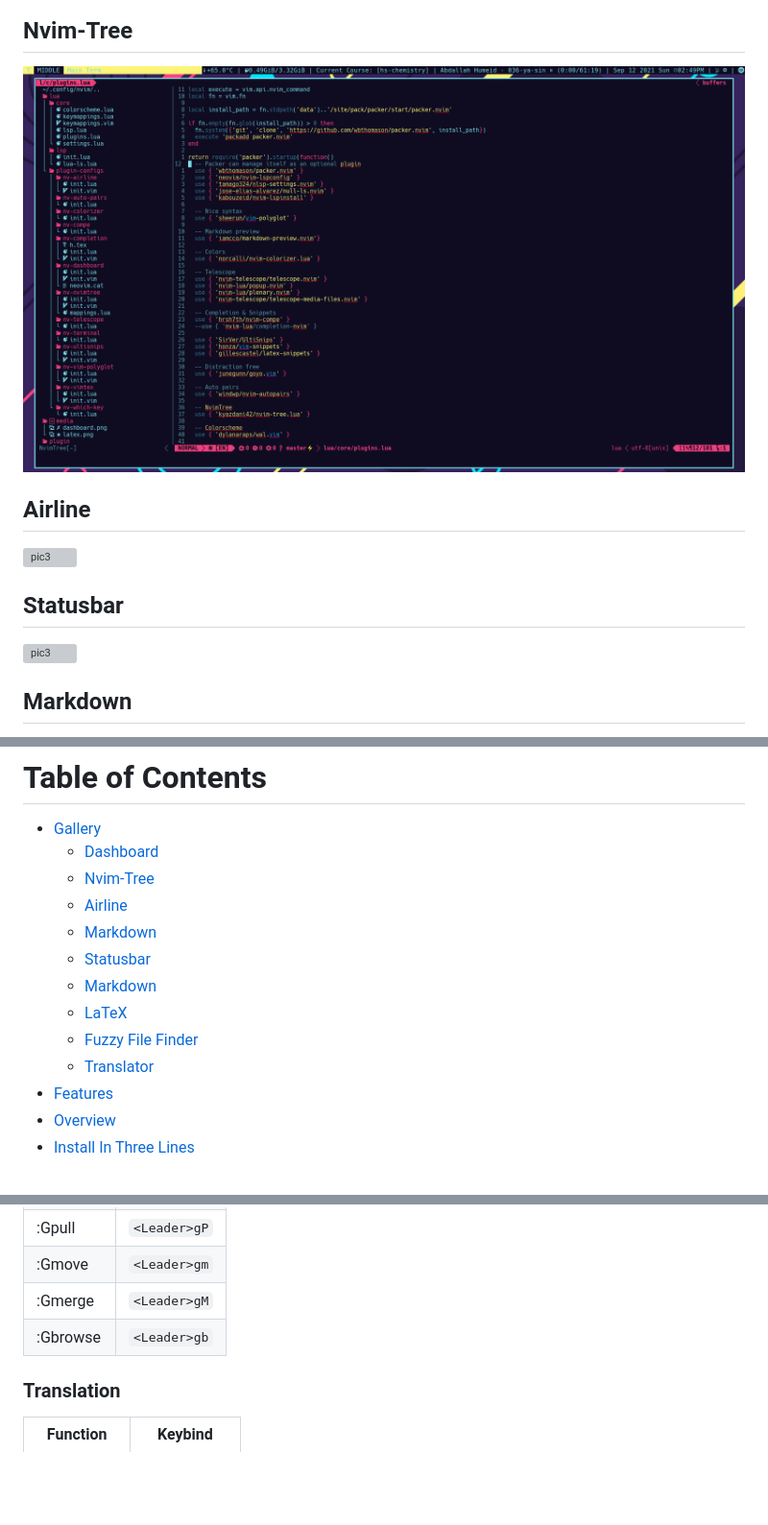
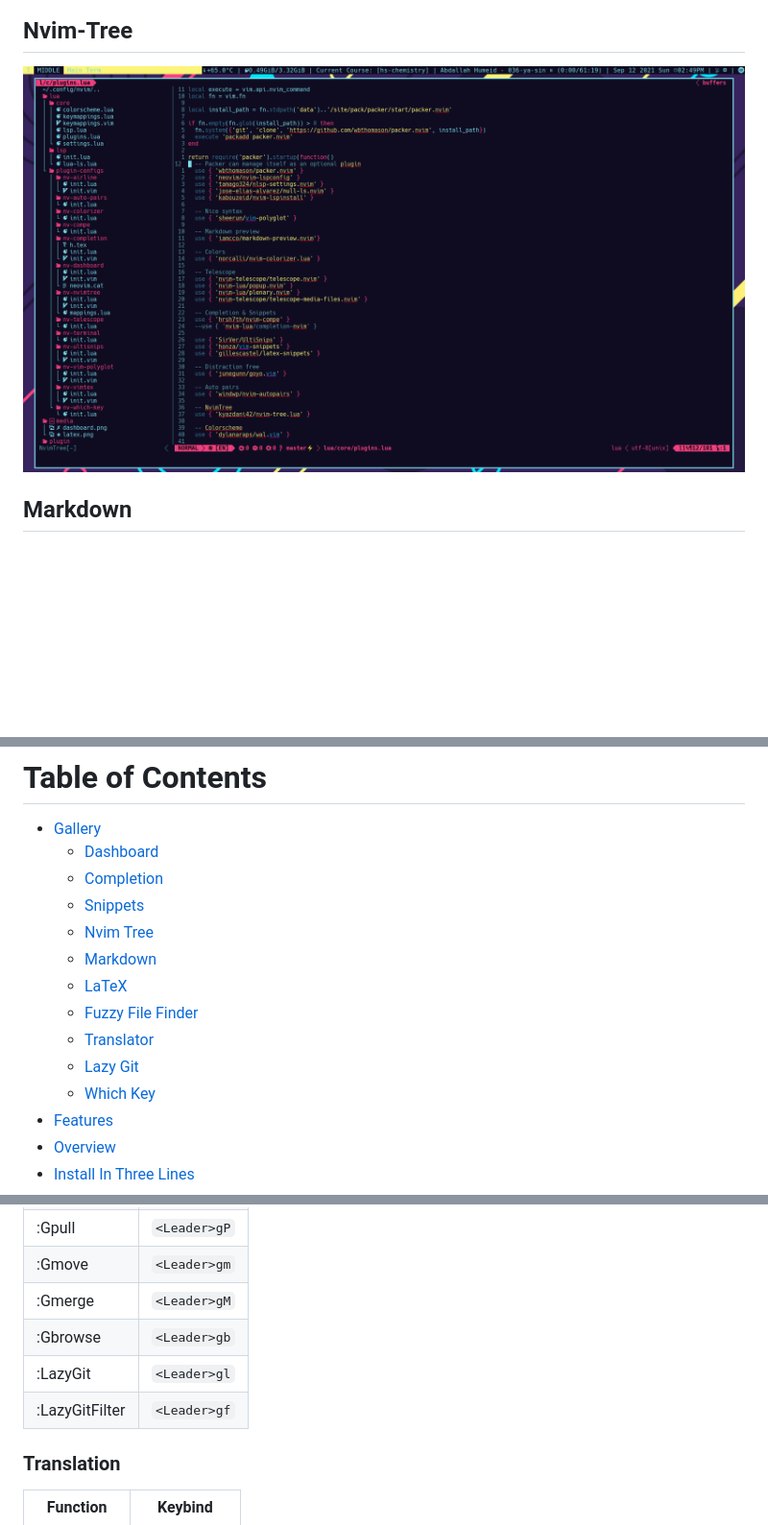
Before and after one commit to SingularisArt/DeathVim, a Markdown page: README.md, 3 parts joined by grey strips. Shown at 96% size. Rendered like a GitHub page; blank space fills up the shorter version; grey boxes are pictures that could not be loaded.

Commit message:
Update README.md, plugins.lua, settings.lua, which-key. Add more images.

```diff
--- a/README.md
+++ b/README.md
@@ -10,14 +20,6 @@ Death.NeoVim
 ## Nvim-Tree
 
-![pic2](media/nvim-tree.png)
-
-## Airline
-
-![pic3](media/airline.png)
-
-## Statusbar
-
-![pic3](media/statusbar.png)
+![pic4](media/nvim-tree.png)
 
 ## Markdown
 
@@ -39,9 +54,8 @@ Death.NeoVim
 
 * [Gallery](#gallery)
   * [Dashboard](#dashboard)
-  * [Nvim-Tree](#system)
-  * [Airline](#airline)
-  * [Markdown](#markdown)
-  * [Statusbar](#statusbar)
+  * [Completion](#completion)
+  * [Snippets](#snippets)
+  * [Nvim Tree](#nvim-tree)
   * [Markdown](#markdown)
   * [LaTeX](#latex)
@@ -49,4 +63,6 @@ Death.NeoVim
   * [Translator](#translator)
+  * [Lazy Git](#lazy-git)
+  * [Which Key](#which-key)
 * [Features](#features)
 * [Overview](#overview)
 * [Install In Three Lines](#install-in-three-lines)
@@ -144,6 +160,8 @@ cd ~/.config/nvim && ./script
 | :Gmove          | `<Leader>gm`    |
 | :Gmerge         | `<Leader>gM`    |
 | :Gbrowse        | `<Leader>gb`    |
+| :LazyGit        | `<Leader>gl`    |
+| :LazyGitFilter  | `<Leader>gf`    |
 
 ### Translation
 
```
Also changed, not shown: other parts of README.md (+28 -5 lines), media/lazy-git-1.png (added), media/lazy-git-2.png (added), 10 other files.
